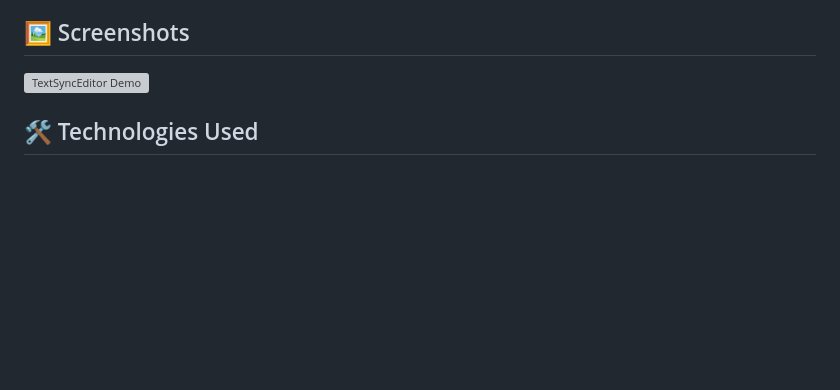
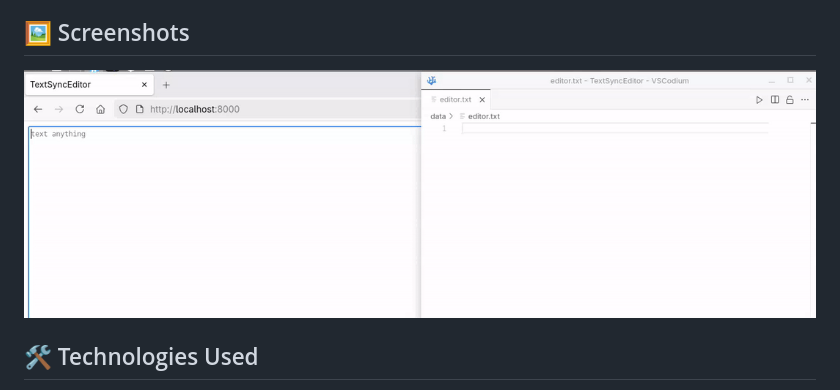
Before and after one commit to Shiva-Adhikari/TextSyncEditor, a Markdown page: README.md, the part around the change. Drawn GitHub-style; pictures changed too: screencasts/demo.gif (added); blank space fills up the shorter version; grey boxes are pictures that could not be loaded.

Commit message:
chore: convert mp4 to gif

```diff
--- a/README.md
+++ b/README.md
@@ -14,7 +14,7 @@ TextSyncEditor is a web-based text editor inspired by VSCode that allows you to
 - [x] Simple and lightweight design
 
 ## 🖼️ Screenshots
-![TextSyncEditor Demo](screencasts/demo.mp4)
+![TextSyncEditor Demo](screencasts/demo.gif)
 
 ## 🛠️ Technologies Used
 - **Backend:** Python, FastAPI
```
Also changed, not shown: 1 other file.
